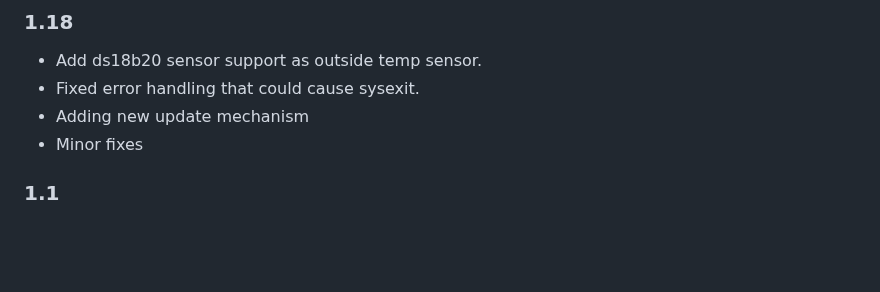
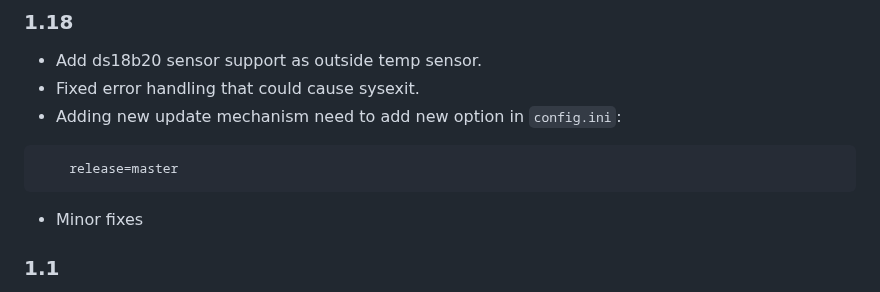
Before and after one commit to ktostam/HaierPi, a Markdown page: README.MD, the part around the change. Drawn GitHub-style; blank space fills up the shorter version.

````diff
--- a/README.MD
+++ b/README.MD
@@ -127,8 +127,11 @@ default login and password for web interfaces is: ***admin/admin***
 - Add ds18b20 sensor support as outside temp sensor.
 - Fixed error handling that could cause sysexit.
 - Adding new update mechanism
+ need to add new option in `config.ini`:
+```shell
+    release=master
+```
 - Minor fixes
-
 ### 1.1
 In this release I change library to control GPIO, Iam not using RPi.GPIO anymore, there is some issue with RPi.GPIO replacement for Nano Pi, so I decided to control GPIO via system /sys/class/gpio/. This is independent from used SBC,
 
````
